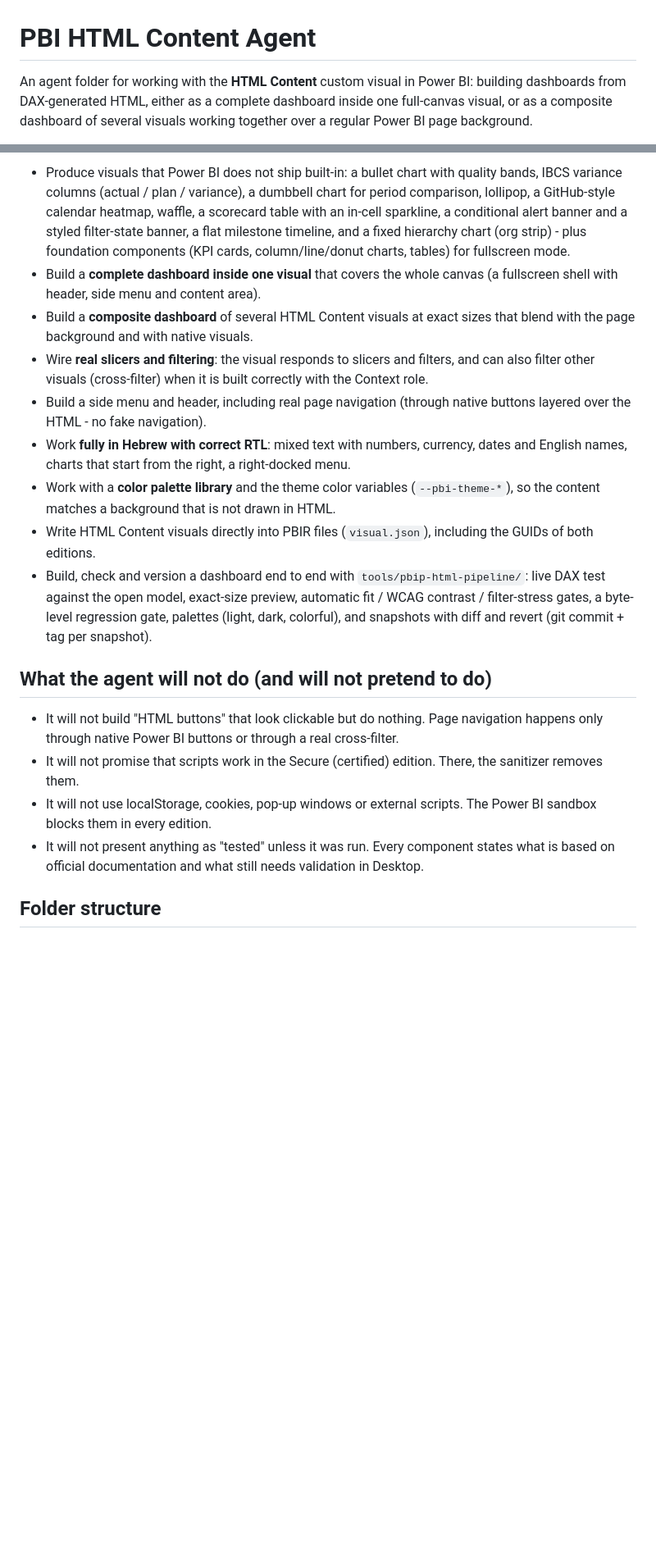
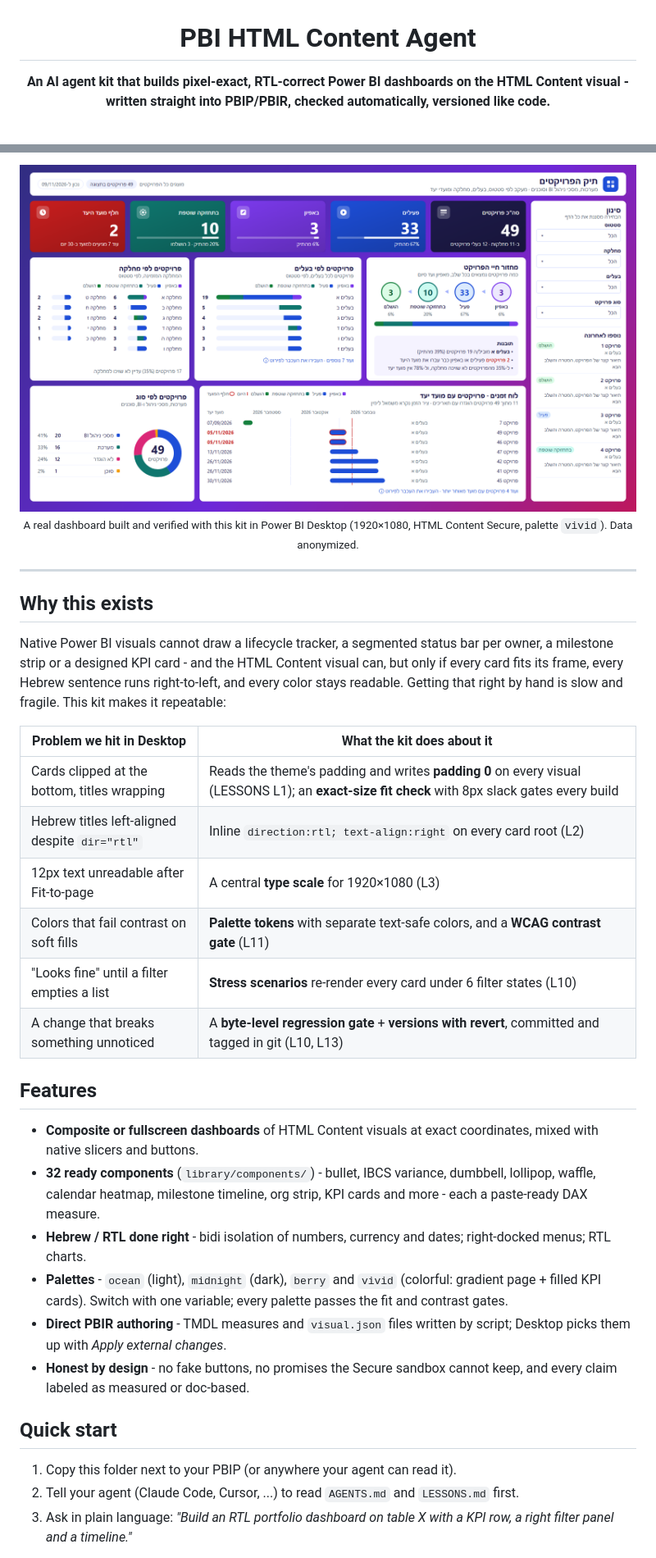
Before and after one commit to reuvenkazorer27/pbi-html-content-agent, a Markdown page: README.md, 2 parts joined by grey strips. Shown at 82% size. Rendered like a GitHub page; pictures changed too: docs/images/dashboard-vivid.png (added); blank space fills up the shorter version.

```diff
--- a/README.md
+++ b/README.md
@@ -1,4 +3,4 @@
 # PBI HTML Content Agent
 
-An agent folder for working with the **HTML Content** custom visual in Power BI: building dashboards from DAX-generated HTML, either as a complete dashboard inside one full-canvas visual, or as a composite dashboard of several visuals working together over a regular Power BI page background.
+**An AI agent kit that builds pixel-exact, RTL-correct Power BI dashboards on the HTML Content visual - written straight into PBIP/PBIR, checked automatically, versioned like code.**
 
@@ -6,19 +12,37 @@ An agent folder for working with the **HTML Content** custom visual in Power BI:
 
-- Produce visuals that Power BI does not ship built-in: a bullet chart with quality bands, IBCS variance columns (actual / plan / variance), a dumbbell chart for period comparison, lollipop, a GitHub-style calendar heatmap, waffle, a scorecard table with an in-cell sparkline, a conditional alert banner and a styled filter-state banner, a flat milestone timeline, and a fixed hierarchy chart (org strip) - plus foundation components (KPI cards, column/line/donut charts, tables) for fullscreen mode.
-- Build a **complete dashboard inside one visual** that covers the whole canvas (a fullscreen shell with header, side menu and content area).
-- Build a **composite dashboard** of several HTML Content visuals at exact sizes that blend with the page background and with native visuals.
-- Wire **real slicers and filtering**: the visual responds to slicers and filters, and can also filter other visuals (cross-filter) when it is built correctly with the Context role.
-- Build a side menu and header, including real page navigation (through native buttons layered over the HTML - no fake navigation).
-- Work **fully in Hebrew with correct RTL**: mixed text with numbers, currency, dates and English names, charts that start from the right, a right-docked menu.
-- Work with a **color palette library** and the theme color variables (`--pbi-theme-*`), so the content matches a background that is not drawn in HTML.
-- Write HTML Content visuals directly into PBIR files (`visual.json`), including the GUIDs of both editions.
-- Build, check and version a dashboard end to end with `tools/pbip-html-pipeline/`: live DAX test against the open model, exact-size preview, automatic fit / WCAG contrast / filter-stress gates, a byte-level regression gate, palettes (light, dark, colorful), and snapshots with diff and revert (git commit + tag per snapshot).
+<img src="docs/images/dashboard-vivid.png" alt="A Hebrew RTL project-portfolio dashboard built by the agent: gradient background, filled KPI cards, lifecycle tracker, segmented bar lists, timeline and donut (anonymized data)" width="100%">
 
-## What the agent will not do (and will not pretend to do)
+<sub>A real dashboard built and verified with this kit in Power BI Desktop (1920×1080, HTML Content Secure, palette <code>vivid</code>). Data anonymized.</sub>
 
-- It will not build "HTML buttons" that look clickable but do nothing. Page navigation happens only through native Power BI buttons or through a real cross-filter.
-- It will not promise that scripts work in the Secure (certified) edition. There, the sanitizer removes them.
-- It will not use localStorage, cookies, pop-up windows or external scripts. The Power BI sandbox blocks them in every edition.
-- It will not present anything as "tested" unless it was run. Every component states what is based on official documentation and what still needs validation in Desktop.
+</div>
 
-## Folder structure
+---
+
+## Why this exists
+
+Native Power BI visuals cannot draw a lifecycle tracker, a segmented status bar per owner, a milestone strip or a designed KPI card - and the HTML Content visual can, but only if every card fits its frame, every Hebrew sentence runs right-to-left, and every color stays readable. Getting that right by hand is slow and fragile. This kit makes it repeatable:
+
+| Problem we hit in Desktop | What the kit does about it |
+| --- | --- |
+| Cards clipped at the bottom, titles wrapping | Reads the theme's padding and writes **padding 0** on every visual (LESSONS L1); an **exact-size fit check** with 8px slack gates every build |
+| Hebrew titles left-aligned despite `dir="rtl"` | Inline `direction:rtl; text-align:right` on every card root (L2) |
+| 12px text unreadable after Fit-to-page | A central **type scale** for 1920×1080 (L3) |
+| Colors that fail contrast on soft fills | **Palette tokens** with separate text-safe colors, and a **WCAG contrast gate** (L11) |
+| "Looks fine" until a filter empties a list | **Stress scenarios** re-render every card under 6 filter states (L10) |
+| A change that breaks something unnoticed | A **byte-level regression gate** + **versions with revert**, committed and tagged in git (L10, L13) |
+
+## Features
+
+- **Composite or fullscreen dashboards** of HTML Content visuals at exact coordinates, mixed with native slicers and buttons.
+- **32 ready components** (`library/components/`) - bullet, IBCS variance, dumbbell, lollipop, waffle, calendar heatmap, milestone timeline, org strip, KPI cards and more - each a paste-ready DAX measure.
+- **Hebrew / RTL done right** - bidi isolation of numbers, currency and dates; right-docked menus; RTL charts.
+- **Palettes** - `ocean` (light), `midnight` (dark), `berry` and `vivid` (colorful: gradient page + filled KPI cards). Switch with one variable; every palette passes the fit and contrast gates.
+- **Direct PBIR authoring** - TMDL measures and `visual.json` files written by script; Desktop picks them up with *Apply external changes*.
+- **Honest by design** - no fake buttons, no promises the Secure sandbox cannot keep, and every claim labeled as measured or doc-based.
+
+## Quick start
+
+1. Copy this folder next to your PBIP (or anywhere your agent can read it).
+2. Tell your agent (Claude Code, Cursor, ...) to read `AGENTS.md` and `LESSONS.md` first.
+3. Ask in plain language: *"Build an RTL portfolio dashboard on table X with a KPI row, a right filter panel and a timeline."*
+
```
Also changed, not shown: other parts of README.md (+45 -19 lines), 1 other file.
